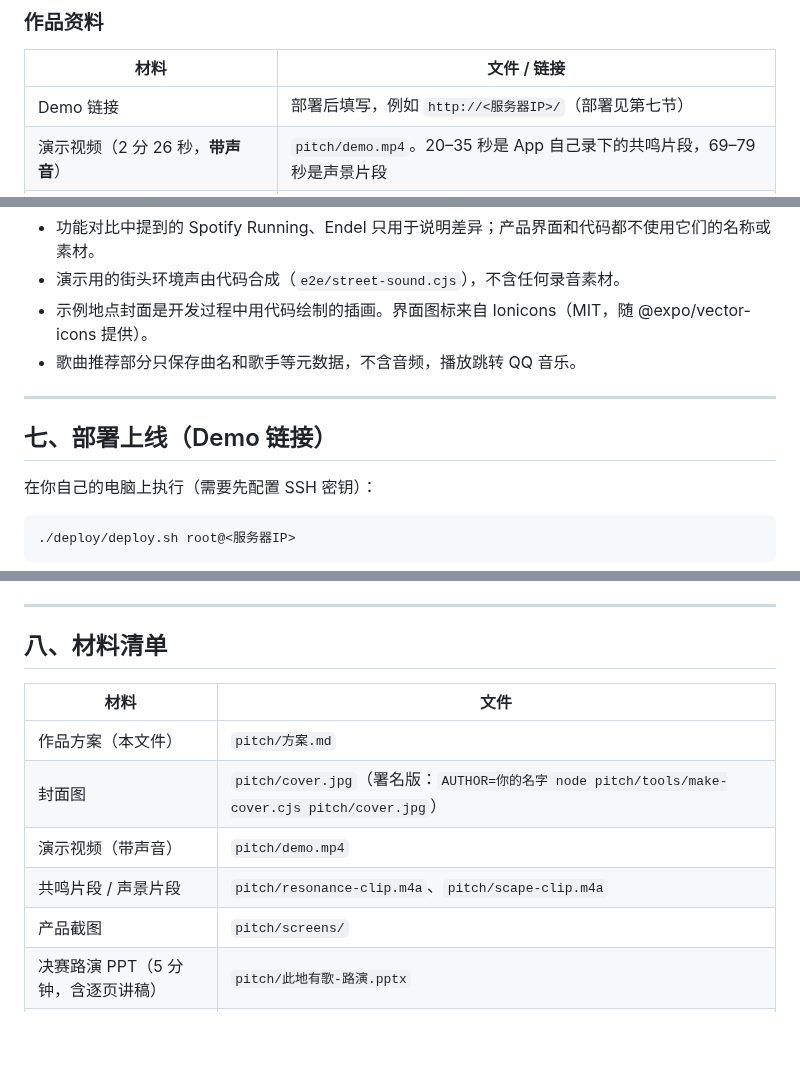
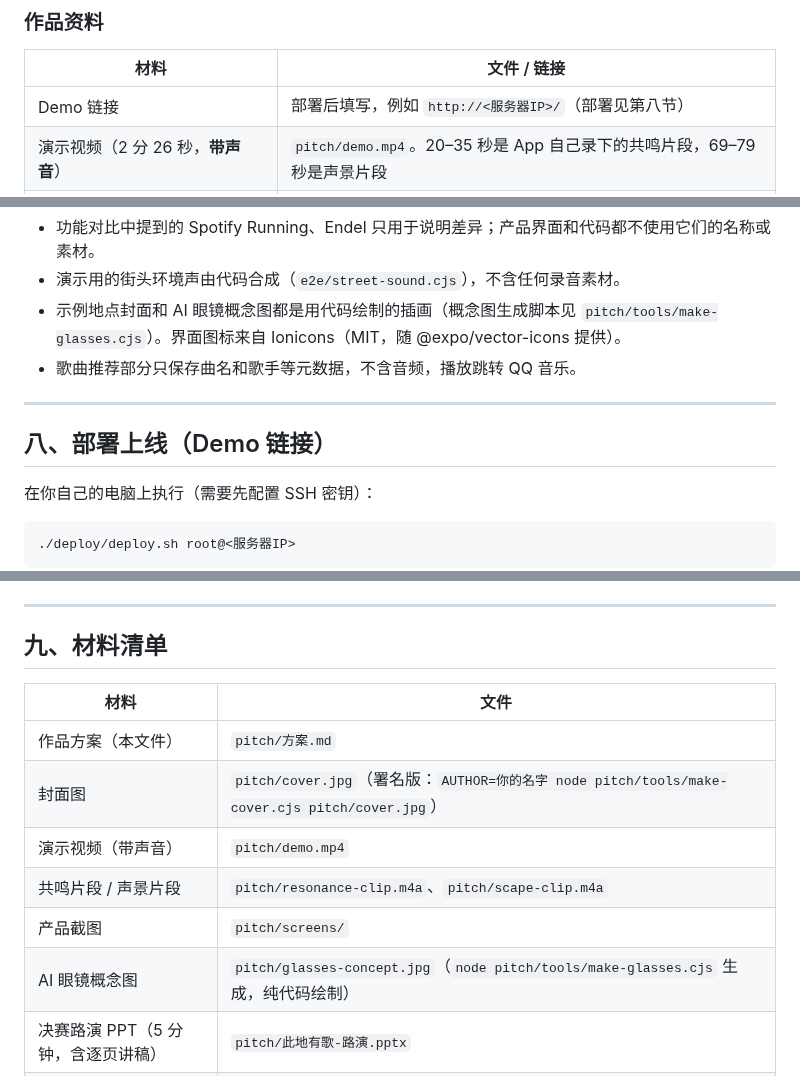
Before and after one commit to QHY8IV/MusicHere, a Markdown page: pitch/方案.md, 3 parts joined by grey strips. GitHub-like rendering; blank space fills up the shorter version.

```diff
--- a/pitch/方案.md
+++ b/pitch/方案.md
@@ -44,7 +44,7 @@
 
 | 材料 | 文件 / 链接 |
 | --- | --- |
-| Demo 链接 | 部署后填写，例如 `http://<服务器IP>/`（部署见第七节） |
+| Demo 链接 | 部署后填写，例如 `http://<服务器IP>/`（部署见第八节） |
 | 演示视频（2 分 26 秒，**带声音**） | `pitch/demo.mp4`。20–35 秒是 App 自己录下的共鸣片段，69–79 秒是声景片段 |
 | 共鸣片段 / 声景片段（可单独试听） | `pitch/resonance-clip.m4a`、`pitch/scape-clip.m4a` |
 | 封面图（4000×2500） | `pitch/cover.jpg` |
@@ -156,12 +184,12 @@
 - 天气数据来自 Open-Meteo（免费、无需密钥，数据协议 CC BY 4.0，界面上已注明来源）；取不到时，声景只用时间和环境声。
 - 功能对比中提到的 Spotify Running、Endel 只用于说明差异；产品界面和代码都不使用它们的名称或素材。
 - 演示用的街头环境声由代码合成（`e2e/street-sound.cjs`），不含任何录音素材。
-- 示例地点封面是开发过程中用代码绘制的插画。界面图标来自 Ionicons（MIT，随 @expo/vector-icons 提供）。
+- 示例地点封面和 AI 眼镜概念图都是用代码绘制的插画（概念图生成脚本见 `pitch/tools/make-glasses.cjs`）。界面图标来自 Ionicons（MIT，随 @expo/vector-icons 提供）。
 - 歌曲推荐部分只保存曲名和歌手等元数据，不含音频，播放跳转 QQ 音乐。
 
 ---
 
-## 七、部署上线（Demo 链接）
+## 八、部署上线（Demo 链接）
 
 在你自己的电脑上执行（需要先配置 SSH 密钥）：
 
@@ -177,7 +205,7 @@
 
 ---
 
-## 八、材料清单
+## 九、材料清单
 
 | 材料 | 文件 |
 | --- | --- |
@@ -186,5 +214,6 @@
 | 演示视频（带声音） | `pitch/demo.mp4` |
 | 共鸣片段 / 声景片段 | `pitch/resonance-clip.m4a`、`pitch/scape-clip.m4a` |
 | 产品截图 | `pitch/screens/` |
+| AI 眼镜概念图 | `pitch/glasses-concept.jpg`（`node pitch/tools/make-glasses.cjs` 生成，纯代码绘制） |
 | 决赛路演 PPT（5 分钟，含逐页讲稿） | `pitch/此地有歌-路演.pptx` |
 | 完整产品 | 本仓库（共鸣模式在 `app/src/lib/resonance/`、`app/src/components/Resonance.web.tsx`） |
```
Also changed, not shown: other parts of pitch/方案.md (+30 -2 lines), README.md (+1 -1 lines), pitch/glasses-concept.jpg (added), 3 other files.
